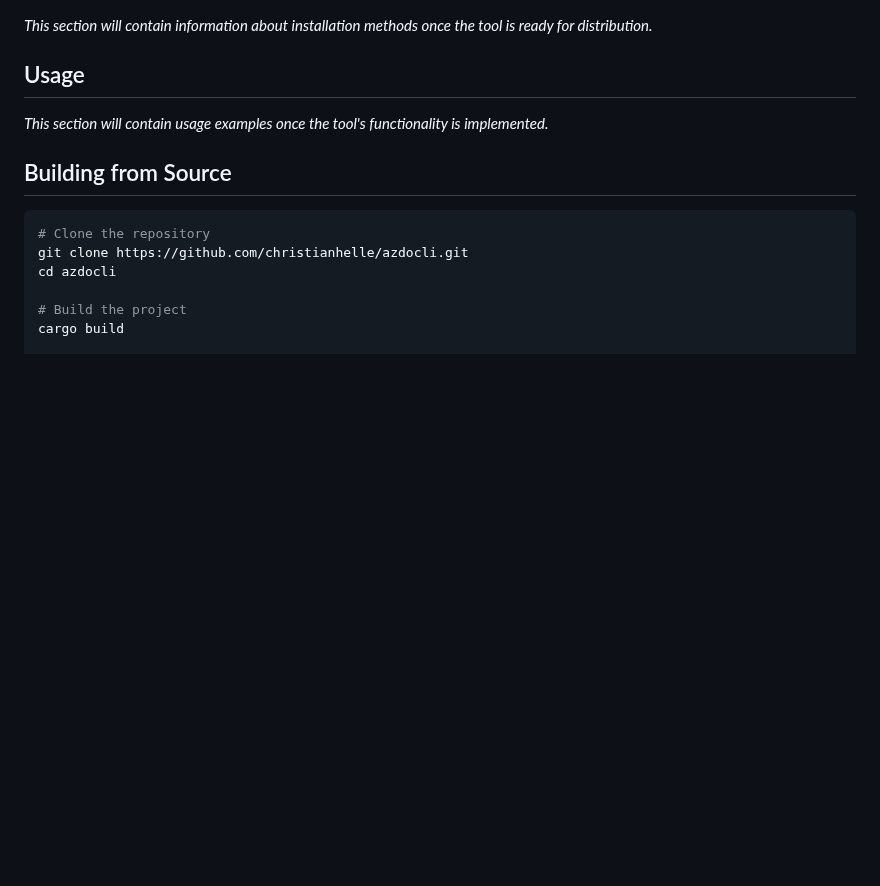
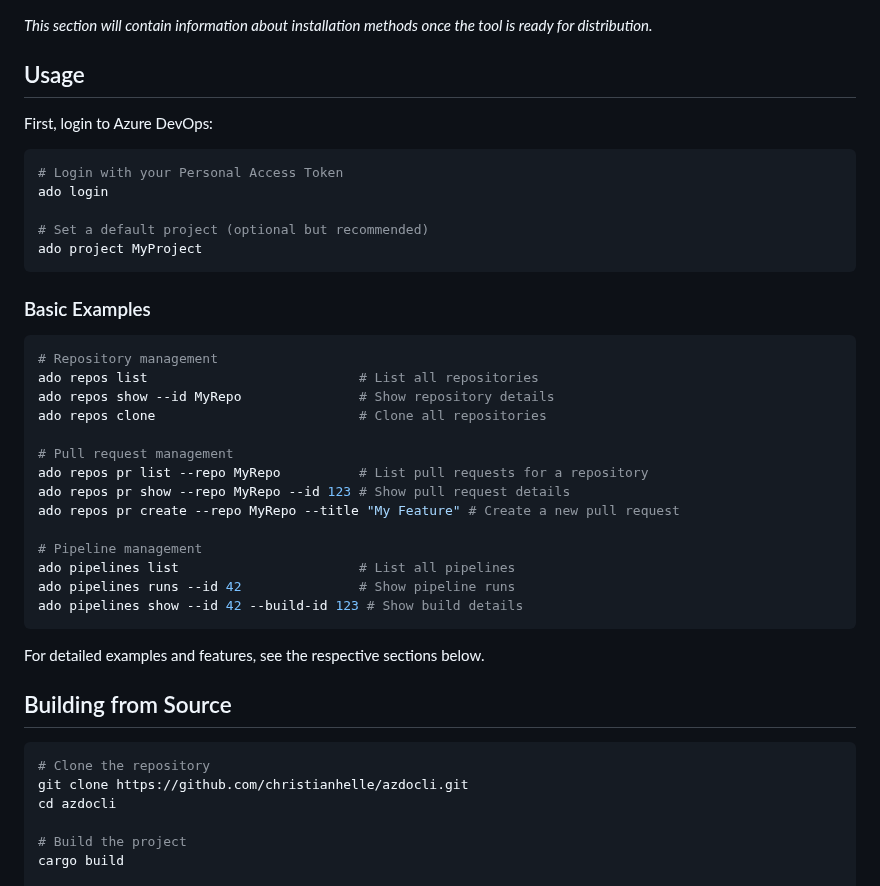
Before and after one commit to christianhelle/azdocli, a Markdown page: README.md, the part around one of its changes. Rendered like a GitHub page; blank space fills up the shorter version.

````diff
--- a/README.md
+++ b/README.md
@@ -270,7 +318,36 @@ SUBCOMMANDS:
 
 ## Usage
 
-*This section will contain usage examples once the tool's functionality is implemented.*
+First, login to Azure DevOps:
+
+```sh
+# Login with your Personal Access Token
+ado login
+
+# Set a default project (optional but recommended)
+ado project MyProject
+```
+
+### Basic Examples
+
+```sh
+# Repository management
+ado repos list                           # List all repositories
+ado repos show --id MyRepo               # Show repository details
+ado repos clone                          # Clone all repositories
+
+# Pull request management
+ado repos pr list --repo MyRepo          # List pull requests for a repository
+ado repos pr show --repo MyRepo --id 123 # Show pull request details
+ado repos pr create --repo MyRepo --title "My Feature" # Create a new pull request
+
+# Pipeline management
+ado pipelines list                       # List all pipelines
+ado pipelines runs --id 42               # Show pipeline runs
+ado pipelines show --id 42 --build-id 123 # Show build details
+```
+
+For detailed examples and features, see the respective sections below.
 
 ## Building from Source
 
````
Also changed, not shown: other parts of README.md (+49 -1 lines).
